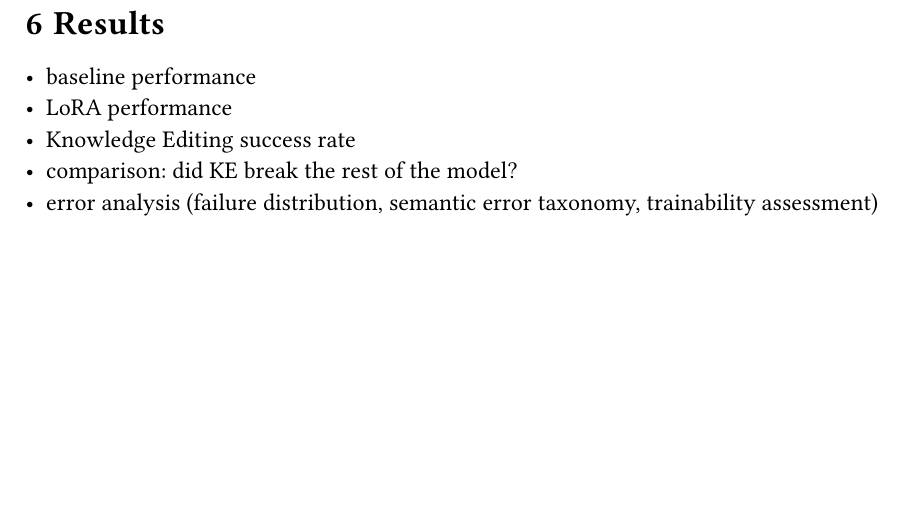
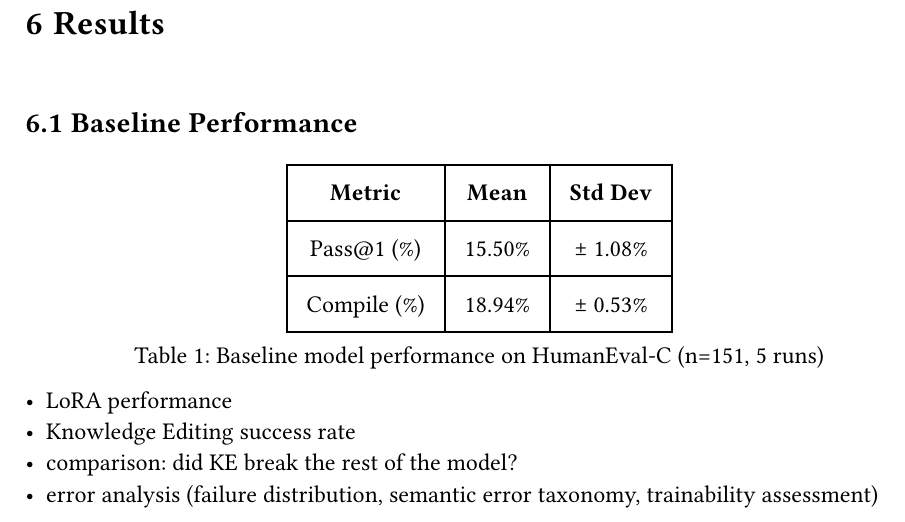
Before and after one commit to bananaprotocol/RevBench, a Typst document (thesis/thesis.typ): part of page 16 of 19, cut so that both start at the same text, the shorter picture padded with empty space. Compiled offline with Typst 0.15.

Commit message:
feat(thesis): add baseline results

```diff
--- a/thesis/thesis.typ
+++ b/thesis/thesis.typ
@@ -288,7 +288,19 @@ The resulting dataset comprises approximately *4,000 training samples* from ExeB
 
 = Results
 
-- baseline performance
+== Baseline Performance
+
+#figure(
+  table(
+    columns: (auto, auto, auto),
+    inset: 10pt,
+    table.header([*Metric*], [*Mean*], [*Std Dev*]),
+    [Pass\@1 (%)], [15.50%], [#sym.plus.minus 1.08%],
+    [Compile (%)], [18.94%], [#sym.plus.minus 0.53%],
+  ),
+  caption: [Baseline model performance on HumanEval-C (n=151, 5 runs)],
+)
+
 - LoRA performance
 - Knowledge Editing success rate
 - comparison: did KE break the rest of the model?
```
